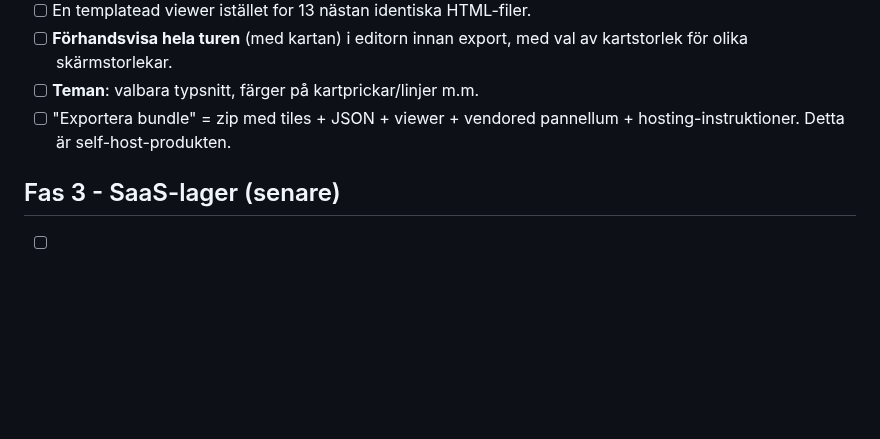
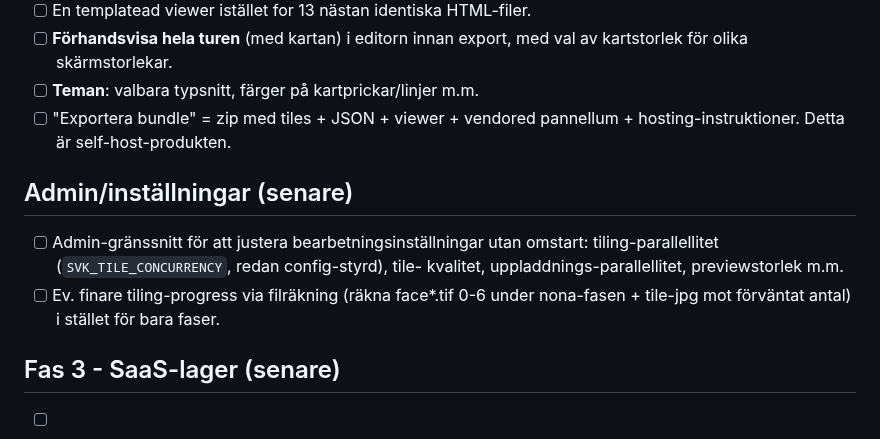
Before and after one commit to Armandur/svk-panorama, a Markdown page: ROADMAP.md, the part around the change. Rendered like a GitHub page; blank space fills up the shorter version.

Commit message:
Notera admin-inställningar och filbaserad tiling-progress i roadmap
Co-Authored-By: Claude Opus 4.8 (1M context) <noreply@anthropic.com>
Claude-Session: https://claude.ai/code/session_01Boxrck4D6MPMMuS8aVhum7

```diff
--- a/ROADMAP.md
+++ b/ROADMAP.md
@@ -55,6 +55,14 @@ senare fas ovanpå samma kärna. Kartan är enda sanningskällan för geometri.
 - [ ] "Exportera bundle" = zip med tiles + JSON + viewer + vendored pannellum +
       hosting-instruktioner. Detta är self-host-produkten.
 
+## Admin/inställningar (senare)
+
+- [ ] Admin-gränssnitt för att justera bearbetningsinställningar utan omstart:
+      tiling-parallellitet (`SVK_TILE_CONCURRENCY`, redan config-styrd), tile-
+      kvalitet, uppladdnings-parallellitet, previewstorlek m.m.
+- [ ] Ev. finare tiling-progress via filräkning (räkna face*.tif 0-6 under
+      nona-fasen + tile-jpg mot förväntat antal) i stället för bara faser.
+
 ## Fas 3 - SaaS-lager (senare)
 
 - [ ] Auth, multi-tenant, objektlagring, jobbkö för tiling, hosting.
```
